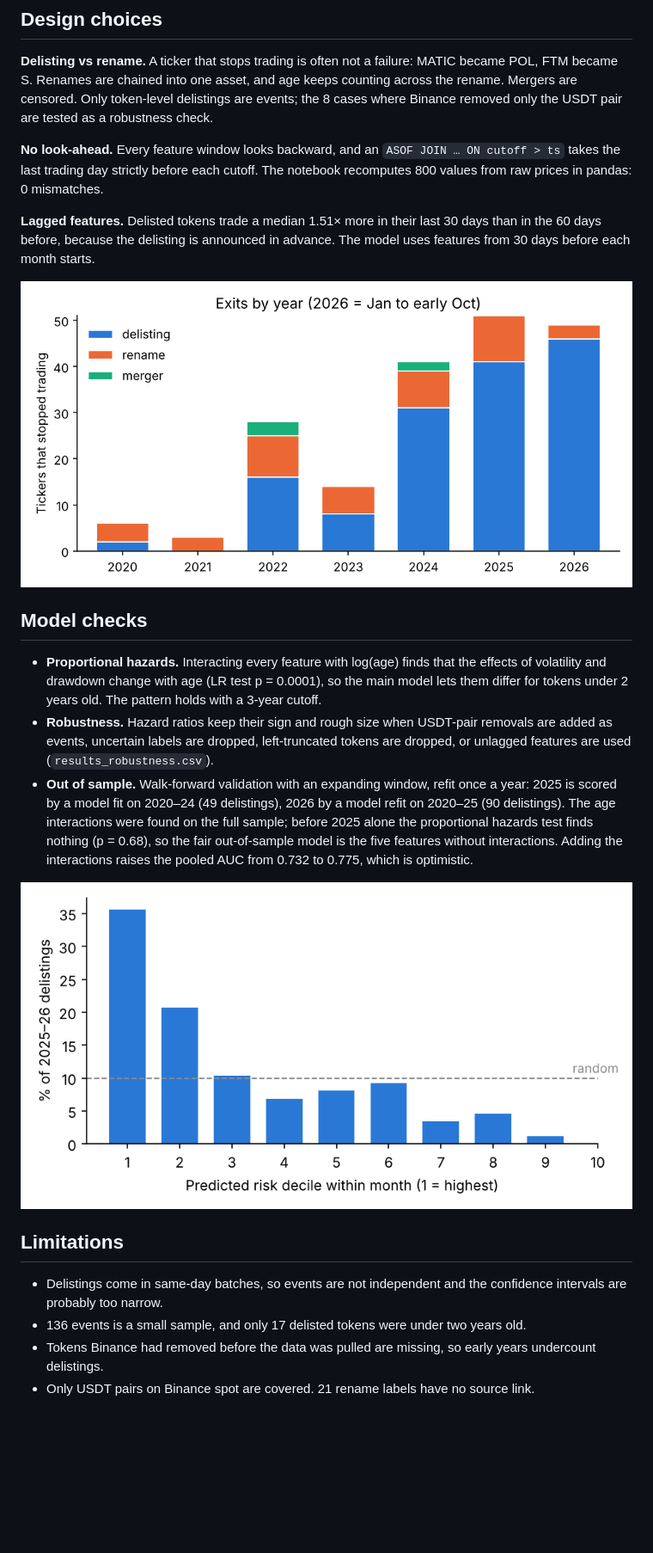
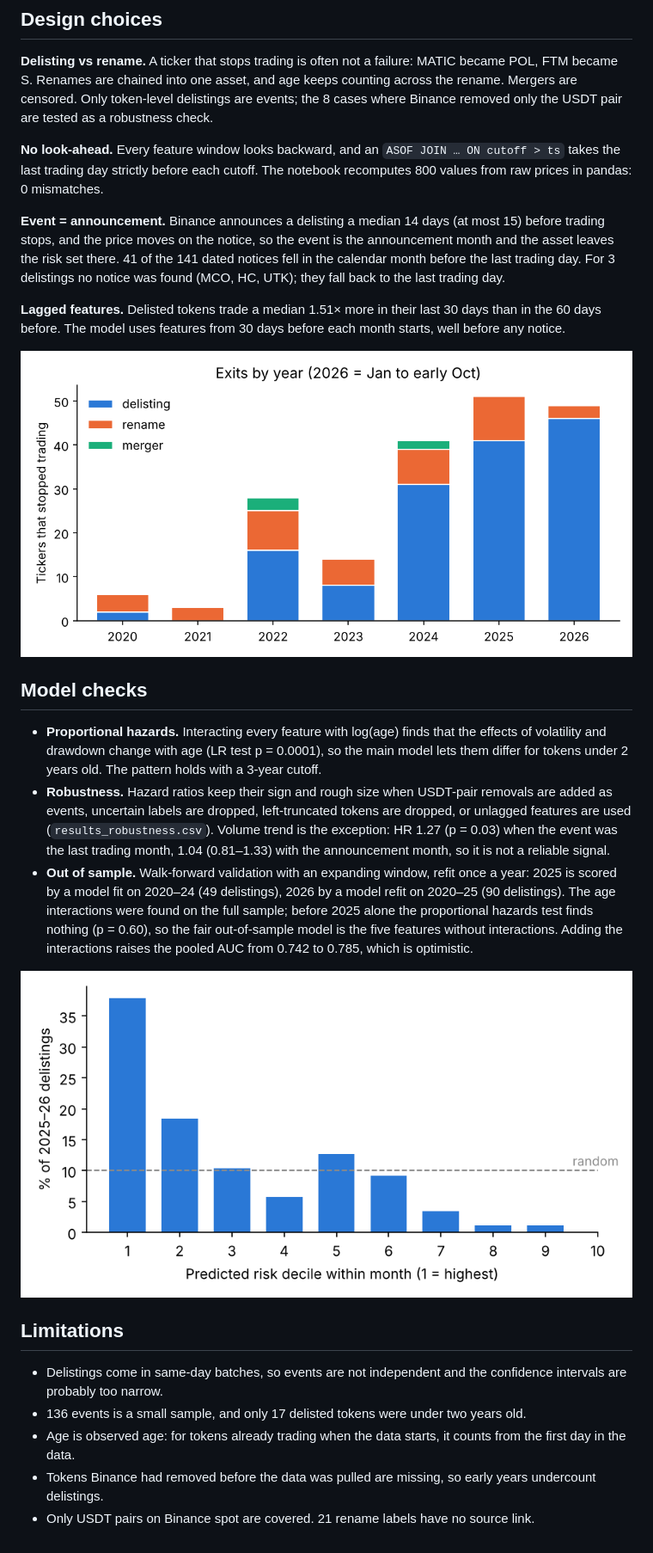
Before and after one commit to yuyanranq-commits/Crypto-Factor-Research, a Markdown page: delisting/README.md, the part around one of its changes. Shown at 86% size. Drawn GitHub-style; pictures changed too: delisting/figures/exits_by_year.png, delisting/figures/oos_risk_deciles.png; blank space fills up the shorter version.

```diff
--- a/delisting/README.md
+++ b/delisting/README.md
@@ -41,8 +42,13 @@ delistings are events; the 8 cases where Binance removed only the USDT pair are
 **No look-ahead.** Every feature window looks backward, and an `ASOF JOIN … ON cutoff > ts` takes the last trading day
 strictly before each cutoff. The notebook recomputes 800 values from raw prices in pandas: 0 mismatches.
 
-**Lagged features.** Delisted tokens trade a median 1.51× more in their last 30 days than in the 60 days before,
-because the delisting is announced in advance. The model uses features from 30 days before each month starts.
+**Event = announcement.** Binance announces a delisting a median 14 days (at most 15) before trading stops, and the
+price moves on the notice, so the event is the announcement month and the asset leaves the risk set there. 41 of the 141
+dated notices fell in the calendar month before the last trading day. For 3 delistings no notice was found (MCO, HC, UTK);
+they fall back to the last trading day.
+
+**Lagged features.** Delisted tokens trade a median 1.51× more in their last 30 days than in the 60 days before.
+The model uses features from 30 days before each month starts, well before any notice.
 
 ![Exits by year](figures/exits_by_year.png)
 
@@ -51,11 +57,12 @@ because the delisting is announced in advance. The model uses features from 30 d
 - **Proportional hazards.** Interacting every feature with log(age) finds that the effects of volatility and drawdown change
   with age (LR test p = 0.0001), so the main model lets them differ for tokens under 2 years old. The pattern holds with a 3-year cutoff.
 - **Robustness.** Hazard ratios keep their sign and rough size when USDT-pair removals are added as events, uncertain labels are dropped,
-  left-truncated tokens are dropped, or unlagged features are used (`results_robustness.csv`).
+  left-truncated tokens are dropped, or unlagged features are used (`results_robustness.csv`). Volume trend is the exception:
+  HR 1.27 (p = 0.03) when the event was the last trading month, 1.04 (0.81–1.33) with the announcement month, so it is not a reliable signal.
 - **Out of sample.** Walk-forward validation with an expanding window, refit once a year: 2025 is scored by a model fit on
   2020–24 (49 delistings), 2026 by a model refit on 2020–25 (90 delistings). The age interactions were found on the full sample;
-  before 2025 alone the proportional hazards test finds nothing (p = 0.68), so the fair out-of-sample model is the five features
-  without interactions. Adding the interactions raises the pooled AUC from 0.732 to 0.775, which is optimistic.
+  before 2025 alone the proportional hazards test finds nothing (p = 0.60), so the fair out-of-sample model is the five features
+  without interactions. Adding the interactions raises the pooled AUC from 0.742 to 0.785, which is optimistic.
 
 ![Out-of-sample risk deciles](figures/oos_risk_deciles.png)
 
@@ -63,5 +70,6 @@ because the delisting is announced in advance. The model uses features from 30 d
 
 - Delistings come in same-day batches, so events are not independent and the confidence intervals are probably too narrow.
 - 136 events is a small sample, and only 17 delisted tokens were under two years old.
+- Age is observed age: for tokens already trading when the data starts, it counts from the first day in the data.
 - Tokens Binance had removed before the data was pulled are missing, so early years undercount delistings.
 - Only USDT pairs on Binance spot are covered. 21 rename labels have no source link.
```
Also changed, not shown: other parts of delisting/README.md (+7 -6 lines), delisting/figures/hazard_ratios.png, 5 other files.
